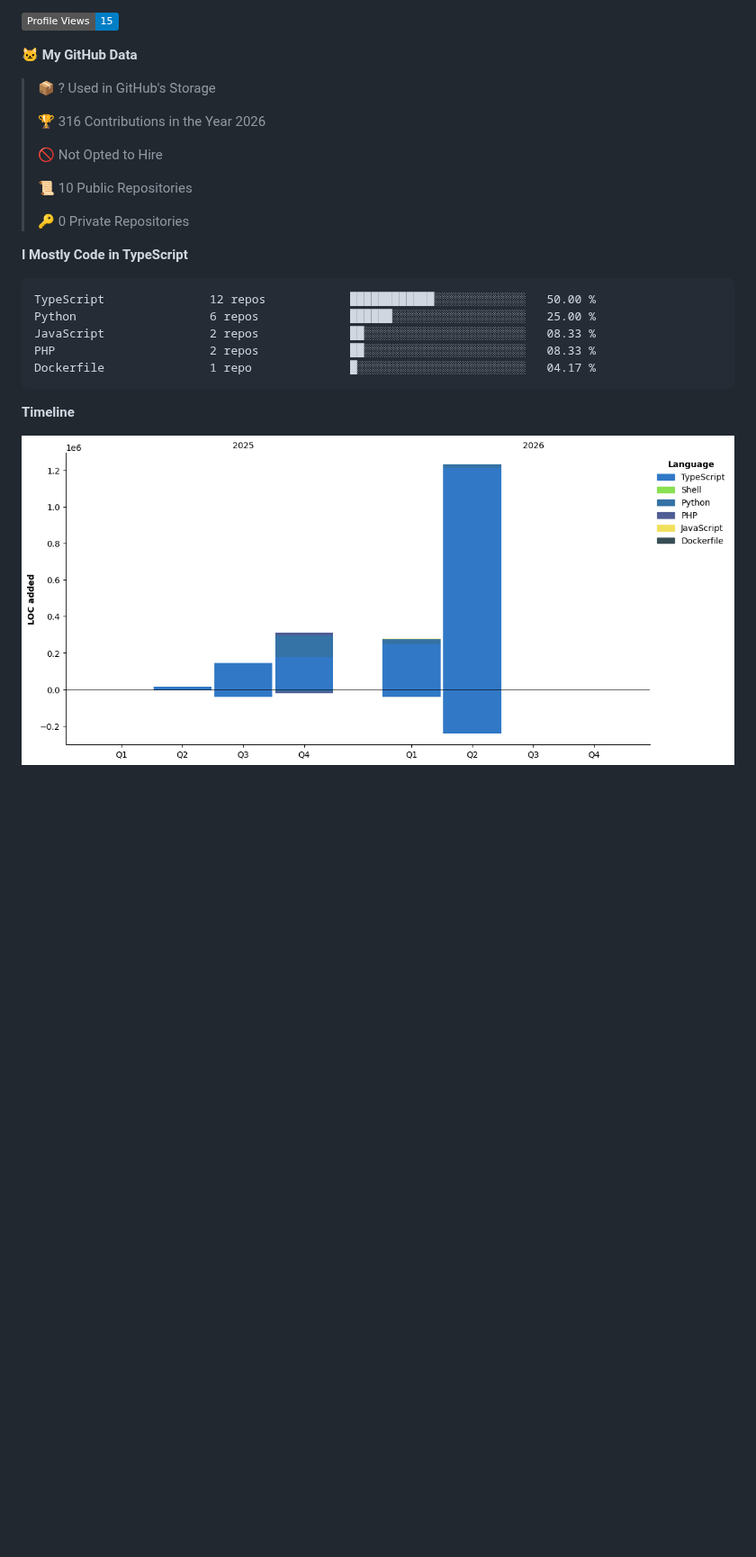
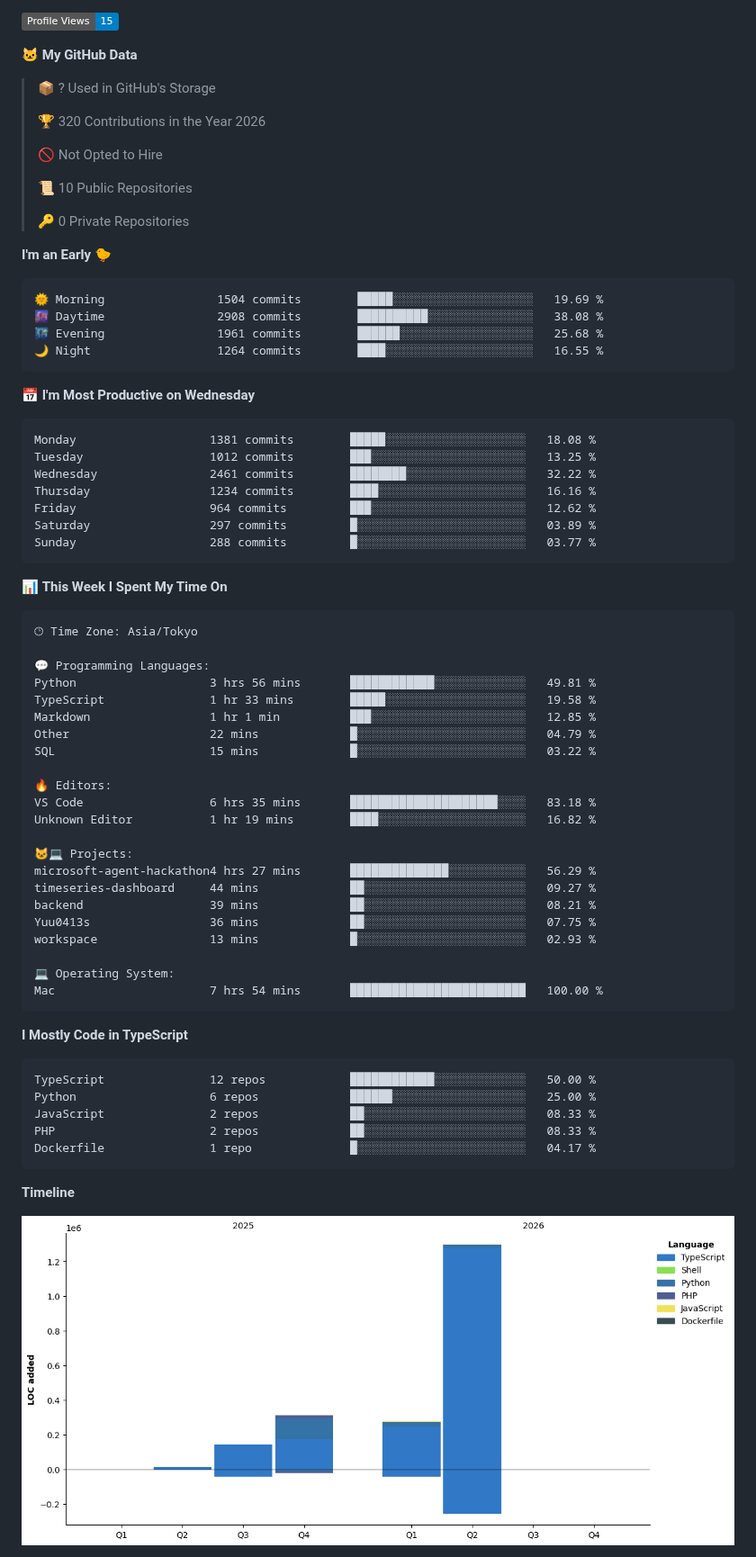
Before and after one commit to Yuu0413s/Yuu0413s, a Markdown page: README.md, the part around one of its changes. Shown at 90% size. Rendered like a GitHub page; pictures changed too: assets/bar_graph.png; badges without logos; blank space fills up the shorter version.

Commit message:
Updated with Dev Metrics

````diff
--- a/README.md
+++ b/README.md
@@ -86,7 +88,7 @@
 
 > 📦 ? Used in GitHub's Storage
  >
-> 🏆 316 Contributions in the Year 2026
+> 🏆 320 Contributions in the Year 2026
  >
 > 🚫 Not Opted to Hire
  >
@@ -94,6 +96,54 @@
  >
 > 🔑 0 Private Repositories
  >
+**I'm an Early 🐤**
+
+```text
+🌞 Morning                1504 commits        █████░░░░░░░░░░░░░░░░░░░░   19.69 %
+🌆 Daytime                2908 commits        ██████████░░░░░░░░░░░░░░░   38.08 %
+🌃 Evening                1961 commits        ██████░░░░░░░░░░░░░░░░░░░   25.68 %
+🌙 Night                  1264 commits        ████░░░░░░░░░░░░░░░░░░░░░   16.55 %
+```
+📅 **I'm Most Productive on Wednesday**
+
+```text
+Monday                   1381 commits        █████░░░░░░░░░░░░░░░░░░░░   18.08 %
+Tuesday                  1012 commits        ███░░░░░░░░░░░░░░░░░░░░░░   13.25 %
+Wednesday                2461 commits        ████████░░░░░░░░░░░░░░░░░   32.22 %
+Thursday                 1234 commits        ████░░░░░░░░░░░░░░░░░░░░░   16.16 %
+Friday                   964 commits         ███░░░░░░░░░░░░░░░░░░░░░░   12.62 %
+Saturday                 297 commits         █░░░░░░░░░░░░░░░░░░░░░░░░   03.89 %
+Sunday                   288 commits         █░░░░░░░░░░░░░░░░░░░░░░░░   03.77 %
+```
+
+
+📊 **This Week I Spent My Time On**
+
+```text
+🕑︎ Time Zone: Asia/Tokyo
+
+💬 Programming Languages:
+Python                   3 hrs 56 mins       ████████████░░░░░░░░░░░░░   49.81 %
+TypeScript               1 hr 33 mins        █████░░░░░░░░░░░░░░░░░░░░   19.58 %
+Markdown                 1 hr 1 min          ███░░░░░░░░░░░░░░░░░░░░░░   12.85 %
+Other                    22 mins             █░░░░░░░░░░░░░░░░░░░░░░░░   04.79 %
+SQL                      15 mins             █░░░░░░░░░░░░░░░░░░░░░░░░   03.22 %
+
+🔥 Editors:
+VS Code                  6 hrs 35 mins       █████████████████████░░░░   83.18 %
+Unknown Editor           1 hr 19 mins        ████░░░░░░░░░░░░░░░░░░░░░   16.82 %
+
+🐱‍💻 Projects:
+microsoft-agent-hackathon4 hrs 27 mins       ██████████████░░░░░░░░░░░   56.29 %
+timeseries-dashboard     44 mins             ██░░░░░░░░░░░░░░░░░░░░░░░   09.27 %
+backend                  39 mins             ██░░░░░░░░░░░░░░░░░░░░░░░   08.21 %
+Yuu0413s                 36 mins             ██░░░░░░░░░░░░░░░░░░░░░░░   07.75 %
+workspace                13 mins             █░░░░░░░░░░░░░░░░░░░░░░░░   02.93 %
+
+💻 Operating System:
+Mac                      7 hrs 54 mins       █████████████████████████   100.00 %
+```
+
 **I Mostly Code in TypeScript**
 
 ```text
````
Also changed, not shown: other parts of README.md (+3 -1 lines).
